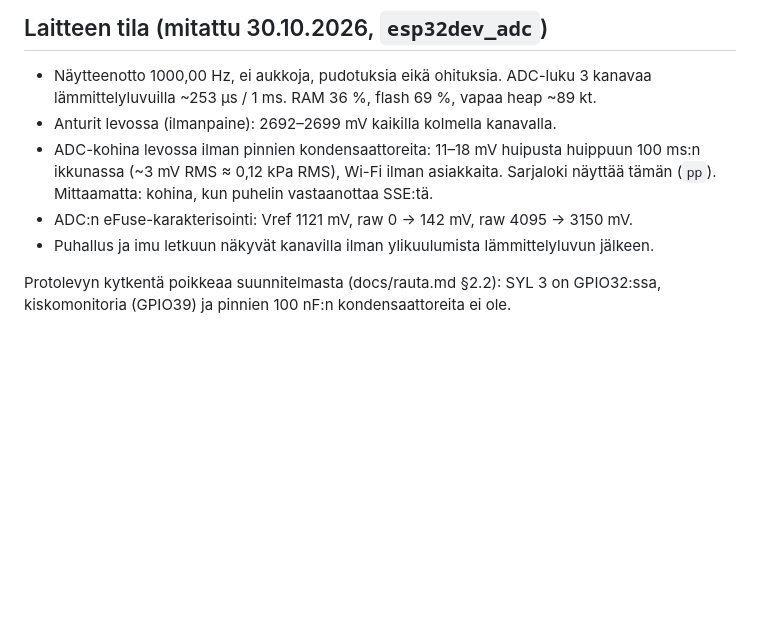
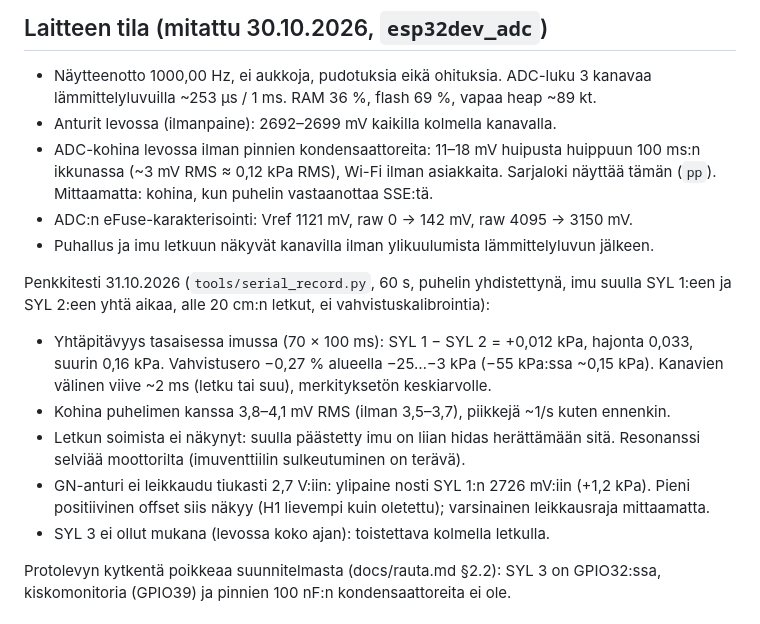
Before and after one commit to SpaceRodento/Suckboxx, a Markdown page: docs/jatko.md, the part around the change. Drawn GitHub-style; blank space fills up the shorter version.

Commit message:
jatko.md: penkkitestin tulokset (yhtäpitävyys, kohina puhelimen kanssa, ylipaine)
Co-Authored-By: Claude Opus 5.5 <noreply@anthropic.com>

```diff
--- a/docs/jatko.md
+++ b/docs/jatko.md
@@ -40,6 +40,19 @@ toimii suoraan MSYS2:n g++:lla.
   (`pp`). Mittaamatta: kohina, kun puhelin vastaanottaa SSE:tä.
 - ADC:n eFuse-karakterisointi: Vref 1121 mV, raw 0 → 142 mV, raw 4095 → 3150 mV.
 - Puhallus ja imu letkuun näkyvät kanavilla ilman ylikuulumista lämmittelyluvun jälkeen.
+
+Penkkitesti 31.10.2026 (`tools/serial_record.py`, 60 s, puhelin yhdistettynä, imu suulla SYL 1:een
+ja SYL 2:een yhtä aikaa, alle 20 cm:n letkut, ei vahvistuskalibrointia):
+- Yhtäpitävyys tasaisessa imussa (70 × 100 ms): SYL 1 − SYL 2 = +0,012 kPa, hajonta 0,033,
+  suurin 0,16 kPa. Vahvistusero −0,27 % alueella −25…−3 kPa (−55 kPa:ssa ~0,15 kPa).
+  Kanavien välinen viive ~2 ms (letku tai suu), merkityksetön keskiarvolle.
+- Kohina puhelimen kanssa 3,8–4,1 mV RMS (ilman 3,5–3,7), piikkejä ~1/s kuten ennenkin.
+- Letkun soimista ei näkynyt: suulla päästetty imu on liian hidas herättämään sitä.
+  Resonanssi selviää moottorilta (imuventtiilin sulkeutuminen on terävä).
+- GN-anturi ei leikkaudu tiukasti 2,7 V:iin: ylipaine nosti SYL 1:n 2726 mV:iin (+1,2 kPa).
+  Pieni positiivinen offset siis näkyy (H1 lievempi kuin oletettu); varsinainen leikkausraja
+  mittaamatta.
+- SYL 3 ei ollut mukana (levossa koko ajan): toistettava kolmella letkulla.
 
 Protolevyn kytkentä poikkeaa suunnitelmasta (docs/rauta.md §2.2): SYL 3 on GPIO32:ssa,
 kiskomonitoria (GPIO39) ja pinnien 100 nF:n kondensaattoreita ei ole.
```
